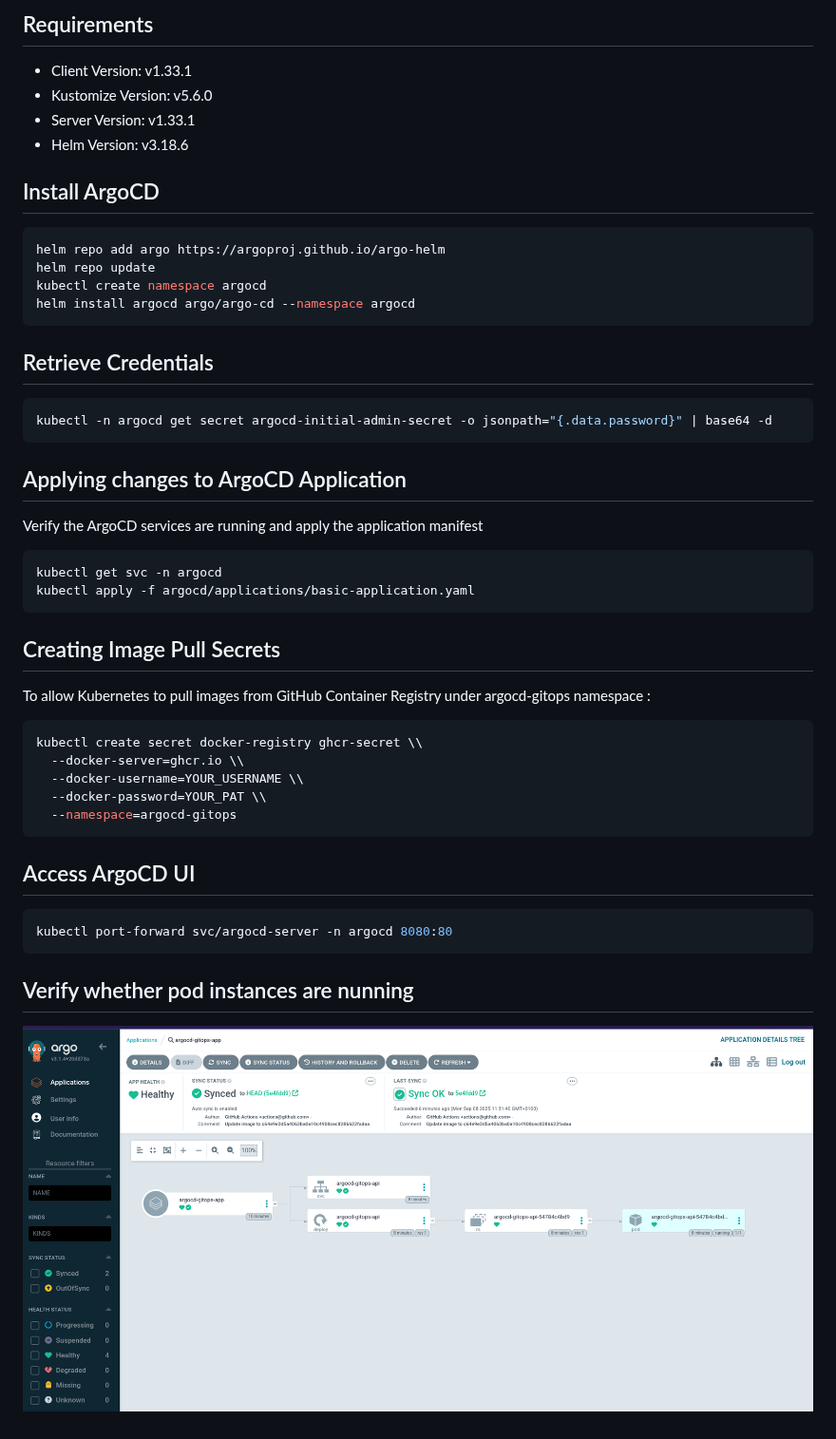
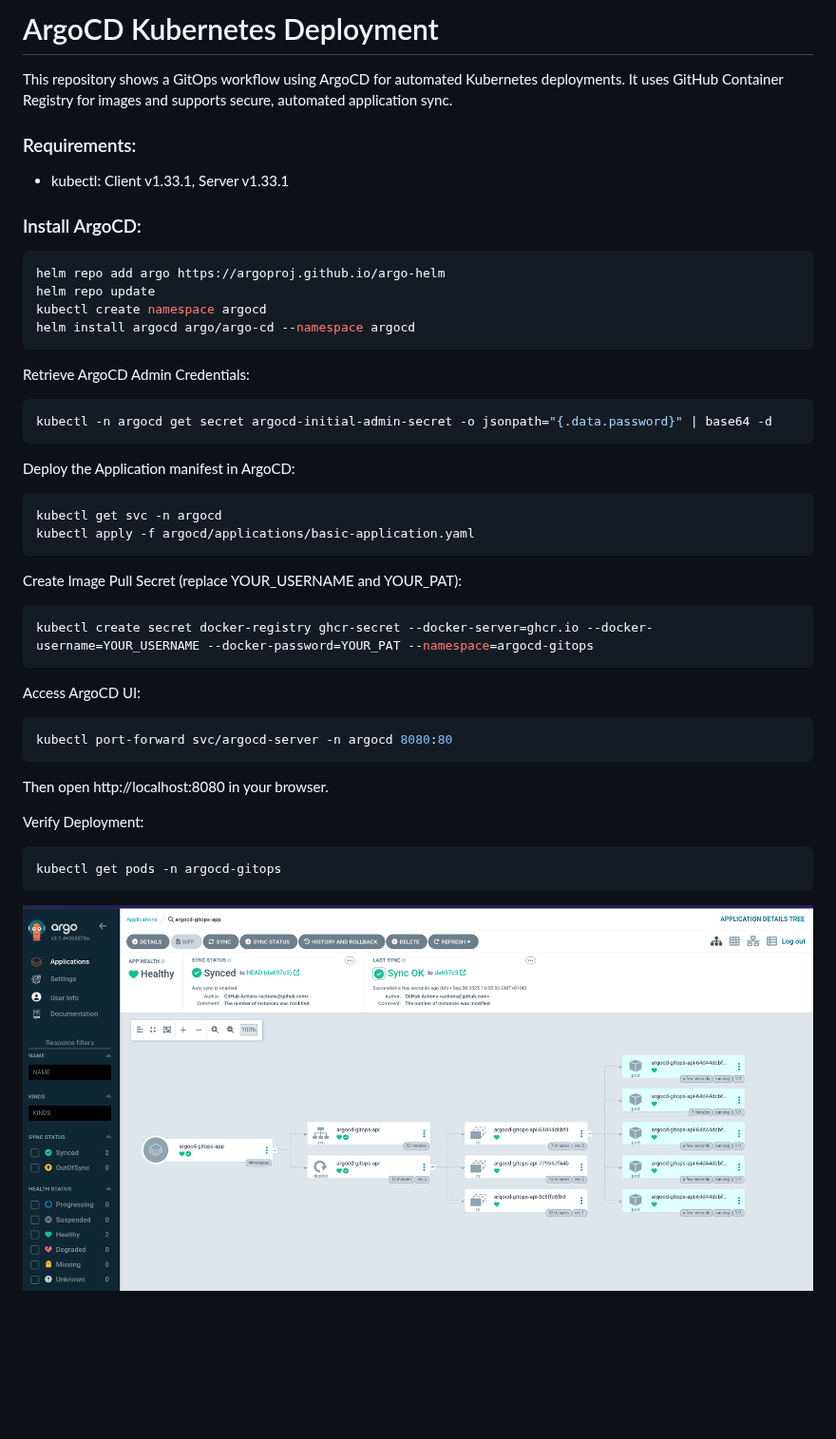
Before and after one commit to alexandermamaniy/app-api-gitops, a Markdown page: README.md, the part around the change. Shown at 95% size. Drawn GitHub-style; pictures changed too: img/image.png (deleted), img/img.png (added); blank space fills up the shorter version.

Commit message:
README.md was updated

````diff
--- a/README.md
+++ b/README.md
@@ -1,11 +1,16 @@
 
-## Requirements
-- Client Version: v1.33.1
-- Kustomize Version: v5.6.0
-- Server Version: v1.33.1
-- Helm Version: v3.18.6
+# ArgoCD Kubernetes Deployment
 
-## Install ArgoCD
+This repository shows a GitOps workflow using ArgoCD for automated Kubernetes deployments. It uses GitHub Container Registry for images and supports secure, automated application sync.
+
+### Requirements:
+- kubectl: Client v1.33.1, Server v1.33.1
+
+[//]: # (- Kustomize: v5.6.0)
+
+[//]: # (- Helm: v3.18.6)
+
+### Install ArgoCD:
 
 ```bash
 helm repo add argo https://argoproj.github.io/argo-helm
@@ -14,42 +19,35 @@ kubectl create namespace argocd
 helm install argocd argo/argo-cd --namespace argocd
 ```
 
-## Retrieve Credentials
-
+Retrieve ArgoCD Admin Credentials:
 ```bash
 kubectl -n argocd get secret argocd-initial-admin-secret -o jsonpath="{.data.password}" | base64 -d
 ```
 
-## Applying changes to ArgoCD Application
 
-Verify the ArgoCD services are running and apply the application manifest
+Deploy the Application manifest in ArgoCD:
 
 ```bash
 kubectl get svc -n argocd
 kubectl apply -f argocd/applications/basic-application.yaml
 ```
 
-
-## Creating Image Pull Secrets
-
-To allow Kubernetes to pull images from GitHub Container Registry under argocd-gitops namespace :
-
-```yaml
-kubectl create secret docker-registry ghcr-secret \\
-  --docker-server=ghcr.io \\
-  --docker-username=YOUR_USERNAME \\
-  --docker-password=YOUR_PAT \\
-  --namespace=argocd-gitops
+Create Image Pull Secret (replace YOUR_USERNAME and YOUR_PAT):
+```bash
+kubectl create secret docker-registry ghcr-secret --docker-server=ghcr.io --docker-username=YOUR_USERNAME --docker-password=YOUR_PAT --namespace=argocd-gitops
 ```
 
 
-
-## Access ArgoCD UI
-
+Access ArgoCD UI:
 ```bash
 kubectl port-forward svc/argocd-server -n argocd 8080:80
 ```
 
-## Verify whether pod instances are nunning
+Then open http://localhost:8080 in your browser.
 
-![alt text](img/image.png)
+Verify Deployment:
+```bash
+kubectl get pods -n argocd-gitops
+```
+
+![alt text](img/img.png)
````
